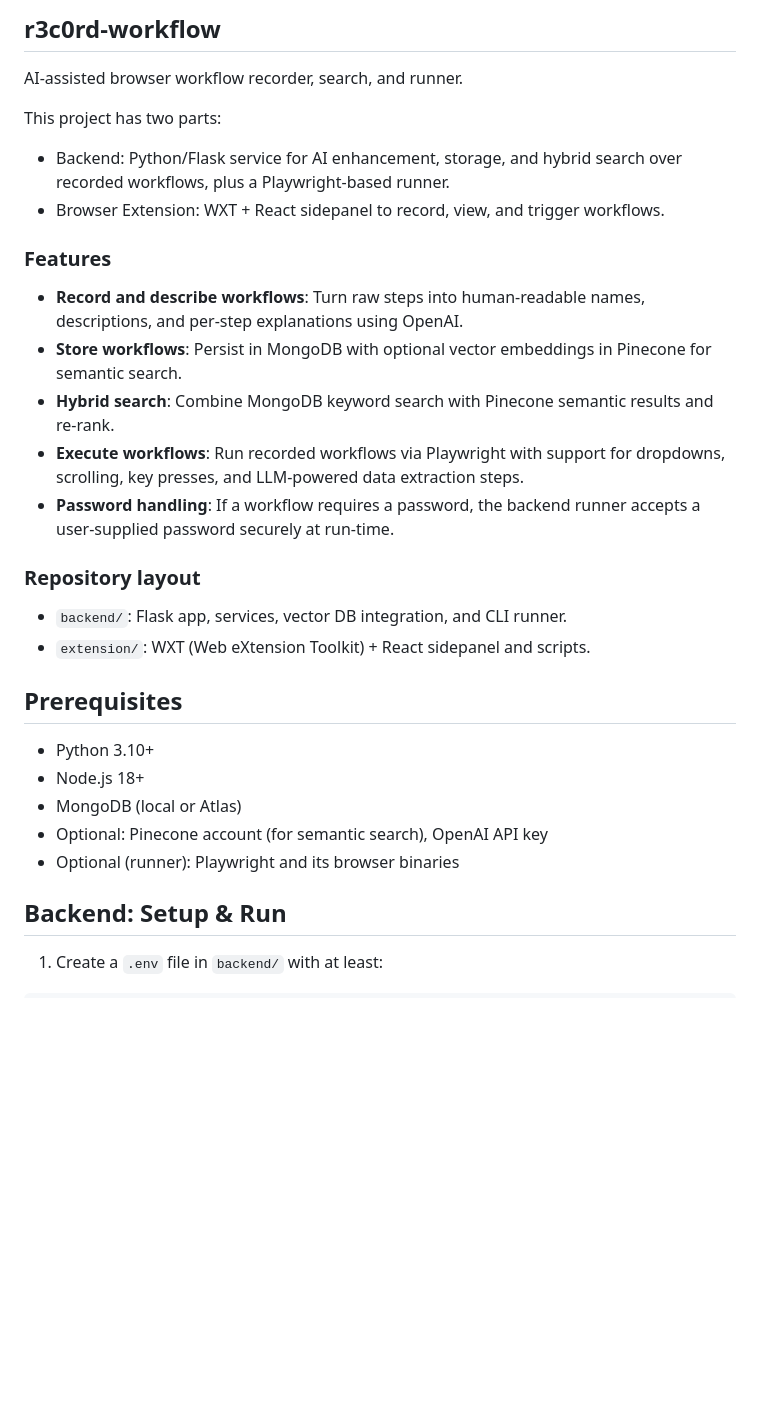
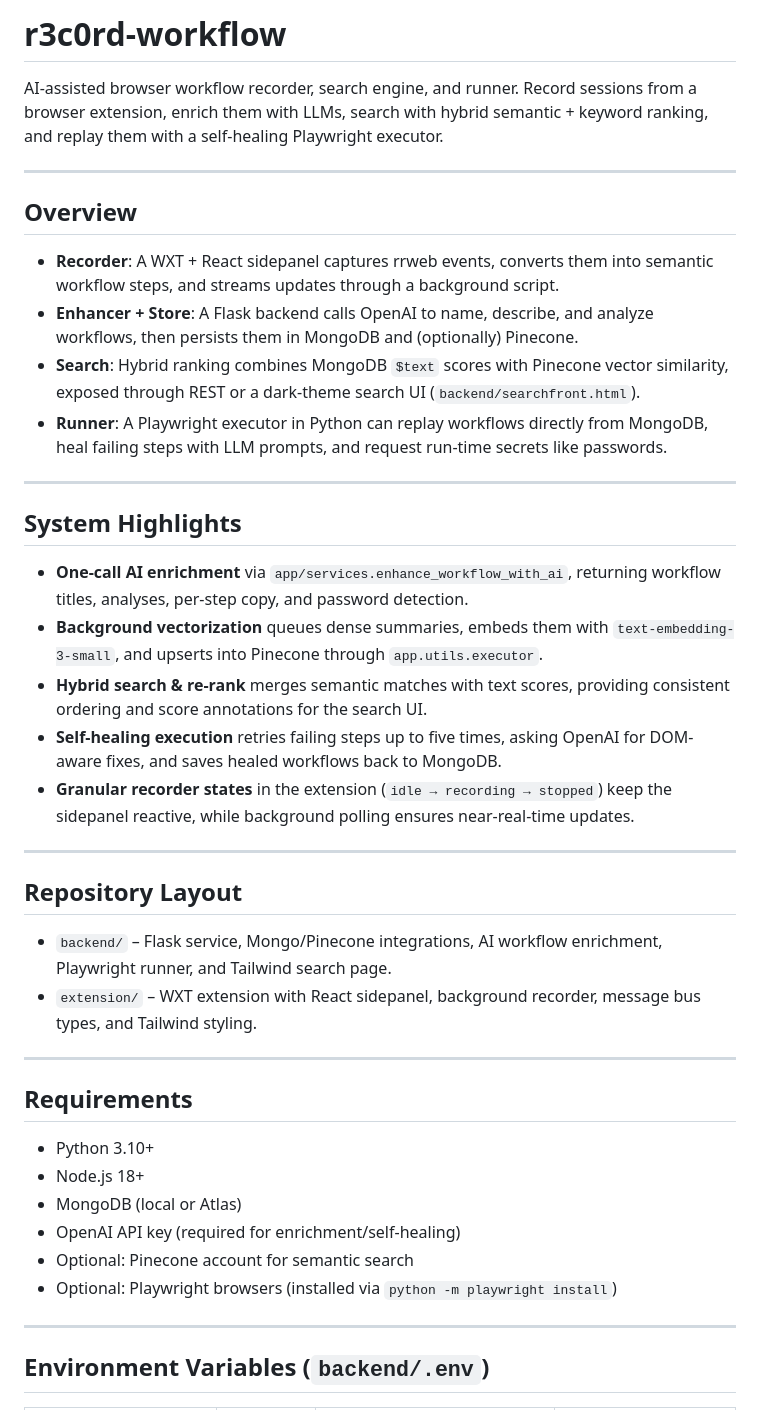
Before and after one commit to AutoWhatAI-TechNoLogic/r3c0rd-workflow, a Markdown page: README.md, the part around the change printed below. GitHub-like rendering; blank space fills up the shorter version.

```diff
--- a/README.md
+++ b/README.md
@@ -1,33 +1,45 @@
-## r3c0rd-workflow
+# r3c0rd-workflow
 
-AI-assisted browser workflow recorder, search, and runner.
+AI-assisted browser workflow recorder, search engine, and runner. Record sessions from a browser extension, enrich them with LLMs, search with hybrid semantic + keyword ranking, and replay them with a self-healing Playwright executor.
 
-This project has two parts:
-- Backend: Python/Flask service for AI enhancement, storage, and hybrid search over recorded workflows, plus a Playwright-based runner.
-- Browser Extension: WXT + React sidepanel to record, view, and trigger workflows.
+---
 
+## Overview
 
-### Features
-- **Record and describe workflows**: Turn raw steps into human-readable names, descriptions, and per-step explanations using OpenAI.
-- **Store workflows**: Persist in MongoDB with optional vector embeddings in Pinecone for semantic search.
-- **Hybrid search**: Combine MongoDB keyword search with Pinecone semantic results and re-rank.
-- **Execute workflows**: Run recorded workflows via Playwright with support for dropdowns, scrolling, key presses, and LLM-powered data extraction steps.
-- **Password handling**: If a workflow requires a password, the backend runner accepts a user-supplied password securely at run-time.
+- **Recorder**: A WXT + React sidepanel captures rrweb events, converts them into semantic workflow steps, and streams updates through a background script.
+- **Enhancer + Store**: A Flask backend calls OpenAI to name, describe, and analyze workflows, then persists them in MongoDB and (optionally) Pinecone.
+- **Search**: Hybrid ranking combines MongoDB `$text` scores with Pinecone vector similarity, exposed through REST or a dark-theme search UI (`backend/searchfront.html`).
+- **Runner**: A Playwright executor in Python can replay workflows directly from MongoDB, heal failing steps with LLM prompts, and request run-time secrets like passwords.
 
+---
 
-### Repository layout
-- `backend/`: Flask app, services, vector DB integration, and CLI runner.
-- `extension/`: WXT (Web eXtension Toolkit) + React sidepanel and scripts.
+## System Highlights
 
+- **One-call AI enrichment** via `app/services.enhance_workflow_with_ai`, returning workflow titles, analyses, per-step copy, and password detection.
+- **Background vectorization** queues dense summaries, embeds them with `text-embedding-3-small`, and upserts into Pinecone through `app.utils.executor`.
+- **Hybrid search & re-rank** merges semantic matches with text scores, providing consistent ordering and score annotations for the search UI.
+- **Self-healing execution** retries failing steps up to five times, asking OpenAI for DOM-aware fixes, and saves healed workflows back to MongoDB.
+- **Granular recorder states** in the extension (`idle → recording → stopped`) keep the sidepanel reactive, while background polling ensures near-real-time updates.
 
-## Prerequisites
+---
+
+## Repository Layout
+
+- `backend/` – Flask service, Mongo/Pinecone integrations, AI workflow enrichment, Playwright runner, and Tailwind search page.
+- `extension/` – WXT extension with React sidepanel, background recorder, message bus types, and Tailwind styling.
+
+---
+
+## Requirements
+
 - Python 3.10+
 - Node.js 18+
 - MongoDB (local or Atlas)
-- Optional: Pinecone account (for semantic search), OpenAI API key
-- Optional (runner): Playwright and its browser binaries
+- OpenAI API key (required for enrichment/self-healing)
+- Optional: Pinecone account for semantic search
+- Optional: Playwright browsers (installed via `python -m playwright install`)
 
+---
 
-## Backend: Setup & Run
-1) Create a `.env` file in `backend/` with at least:
+## Environment Variables (`backend/.env`)
 
```
Also changed, not shown: other parts of README.md (+119 -126 lines).
